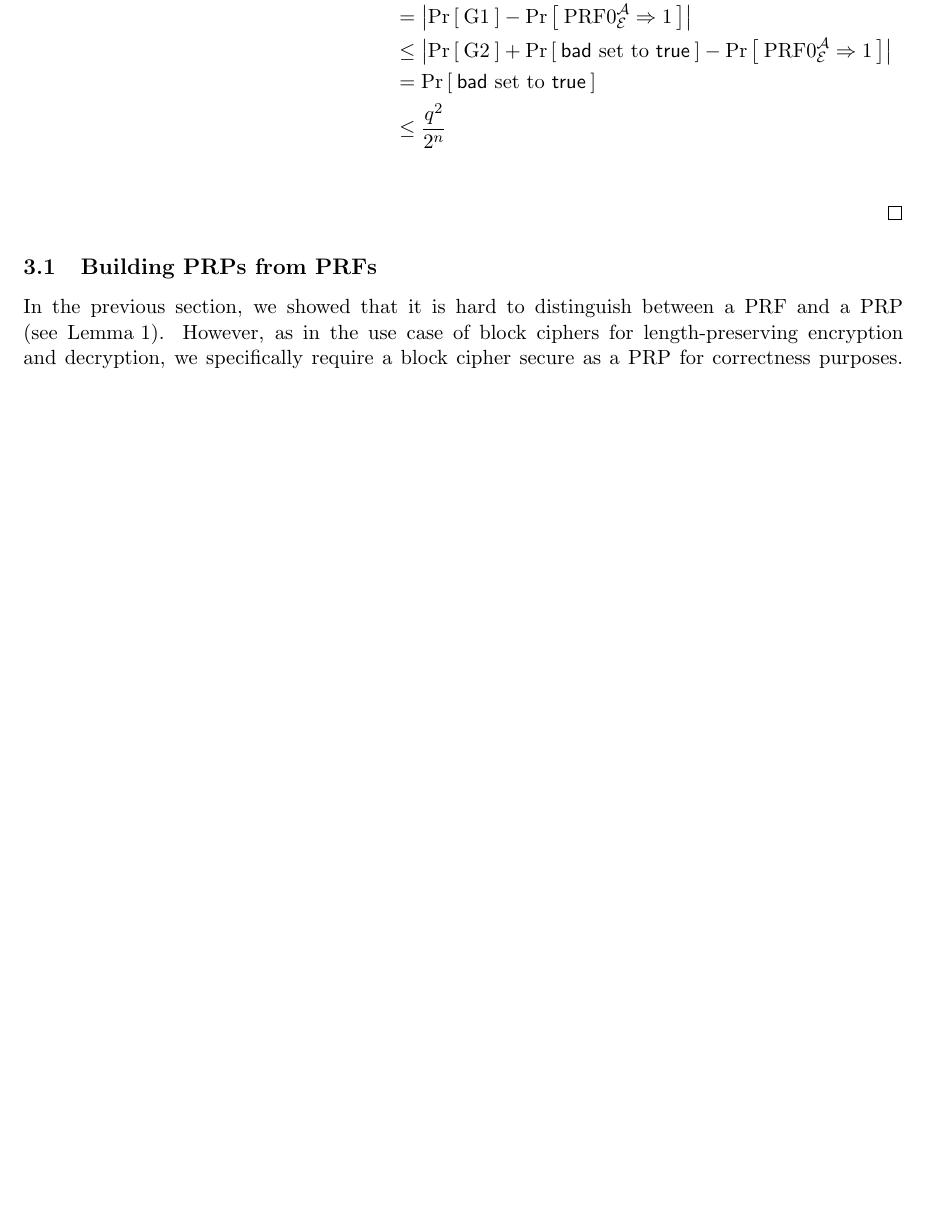
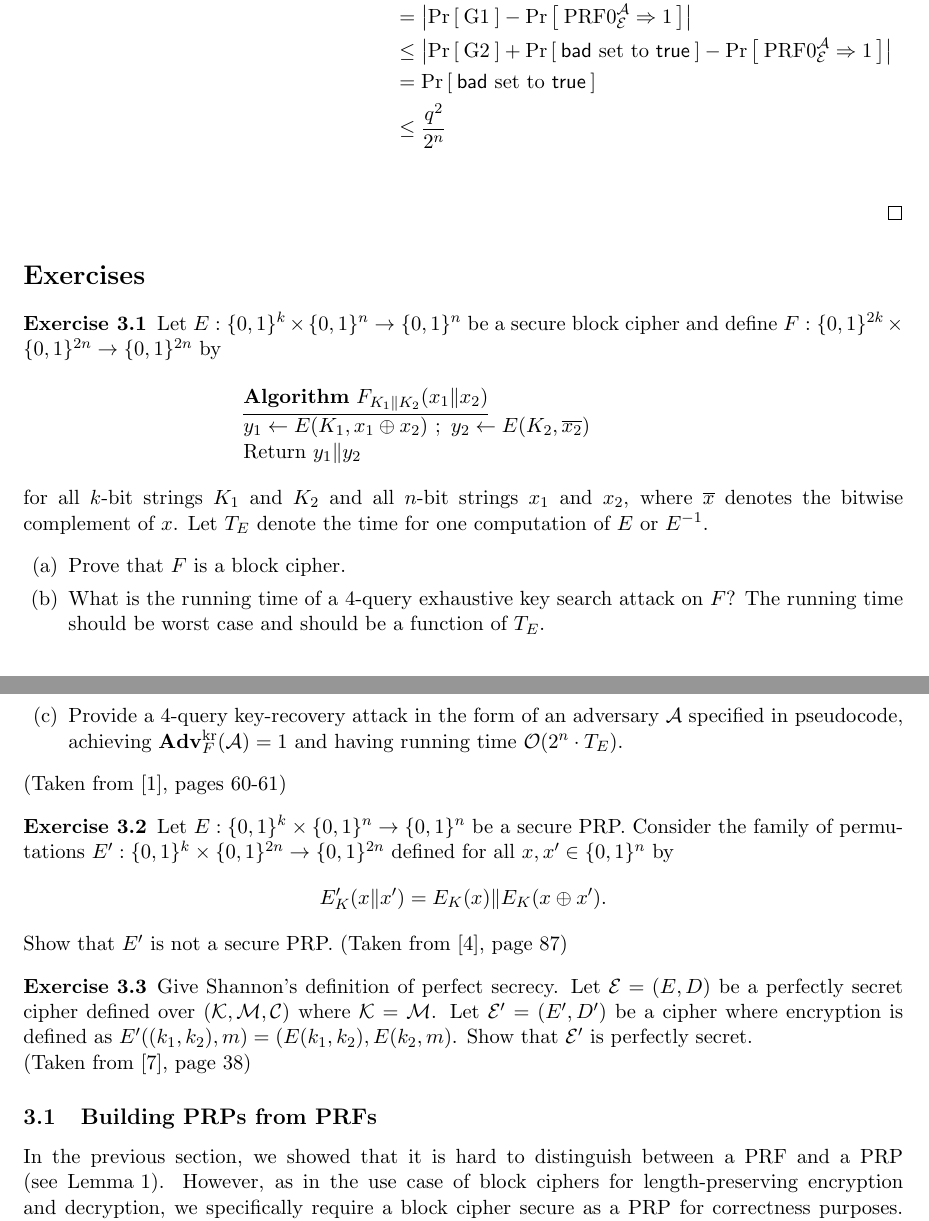
Before and after one commit to cornelltech/CS6831-Spring2019, a LaTeX document (notes/main.tex, which reads notes/ciphers-draft.tex): part of page 16 of 60 before the commit and two parts of pages 16 and 17 of 61 after it, the two joined at a grey line, cut so that both start at the same text, the shorter picture padded with empty space. Compiled offline with pdfLaTeX.

Commit message:
added exercises

```diff
--- a/notes/ciphers-draft.tex
+++ b/notes/ciphers-draft.tex
@@ -365,3 +365,34 @@ The overall technique we will implement here (and generally in game-playing argu
 	 &\le \frac{q^2}{2^n} \\
 	 \end{align*}
 \end{proof}
+
+
+\section*{Exercises}
+
+\begin{enumerate}[label=\textbf{Exercise \thesection.\arabic*}, wide=0pt]
+	\item Let $\cipherE : \bits^k \times \bits^n \to \bits^n$ be a secure block cipher and define $F : \bits^{2k} \times \bits^{2n} \to \bits^{2n}$ by
+	\begin{center}
+		\begin{minipage}{0.5\linewidth}
+			\underline{\textbf{Algorithm} $F_{K_1 \| K_2}(x_1 \| x_2)$} \\
+			$y_1 \gets \cipherE(K_1, x_1 \oplus x_2) \ ; \ y_2 \gets \cipherE(K_2, \overline{x_2})$ \\
+			Return $y_1 \| y_2$
+		\end{minipage}
+	\end{center}
+	for all $k$-bit strings $K_1$ and $K_2$ and all $n$-bit strings $x_1$ and $x_2$, where $\overline{x}$ denotes the bitwise complement of $x$. Let $T_\cipherE$ denote the time for one computation of $\cipherE$ or $\cipherE^{-1}$.
+	\begin{enumerate}
+		\item Prove that $F$ is a block cipher.
+		\item What is the running time of a 4-query exhaustive key search attack on $F$? The running time should be worst case and should be a function of $T_\cipherE$.
+		\item Provide a 4-query key-recovery attack in the form of an adversary $\advA$ specified in pseudocode, achieving $\AdvKR{F}{\advA}=1$ and having running time $\calO(2^n \cdot T_\cipherE)$.
+	\end{enumerate}
+	(Taken from \cite{BellareBCNotes}, pages 60-61)
+
+	\item Let $\cipherE : \bits^k \times \bits^n \to \bits^n$ be a secure PRP. Consider the family of permutations $\cipherE' : \bits^k \times \bits^{2n} \to \bits^{2n}$ defined for all $x,x' \in \bits^n$ by
+	\begin{equation*}
+	\cipherE'_K(x \|x') = \cipherE_K(x) \| \cipherE_K(x \oplus x').
+	\end{equation*}
+	Show that $\cipherE'$ is not a secure PRP.
+	(Taken from \cite{BellareRogawayBook}, page 87)
+
+	\item Give Shannon's definition of perfect secrecy. Let $\cipher=(\cipherE, \cipherD)$ be a perfectly secret cipher defined over $(\keyspace,\msgspace,\ctxtspace)$ where $\keyspace=\msgspace$. Let $\cipher' = (\cipherE',\cipherD')$ be a cipher where encryption is defined as $\cipherE'((k_1,k_2), m) = (\cipherE(k_1,k_2), \cipherE(k_2,m)$. Show that $\cipher'$ is perfectly secret. \\
+	(Taken from \cite{BonehShoupBook}, page 38)
+\end{enumerate}
```
Also changed, not shown: notes/notes.bib (+14 -0 lines).
